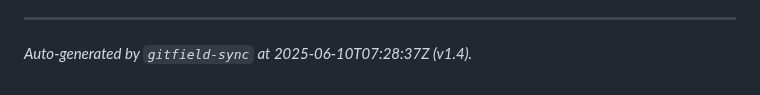
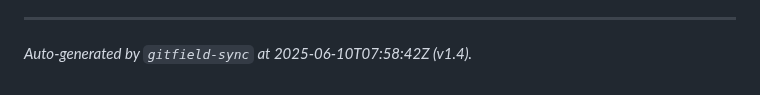
Before and after one commit to mrhavens/the-envious-machine, a Markdown page: GITFIELD.md, the part around the change. Rendered like a GitHub page.

Commit message:
Generated GITFIELD.md at 2025-06-10T07:58:42Z

```diff
--- a/GITFIELD.md
+++ b/GITFIELD.md
@@ -94,4 +94,4 @@ This multi-repository approach, bolstered by Forgejo’s sovereign hosting and G
 
 ---
 
-_Auto-generated by `gitfield-sync` at 2025-06-10T07:28:37Z (v1.4)._
+_Auto-generated by `gitfield-sync` at 2025-06-10T07:58:42Z (v1.4)._
```
